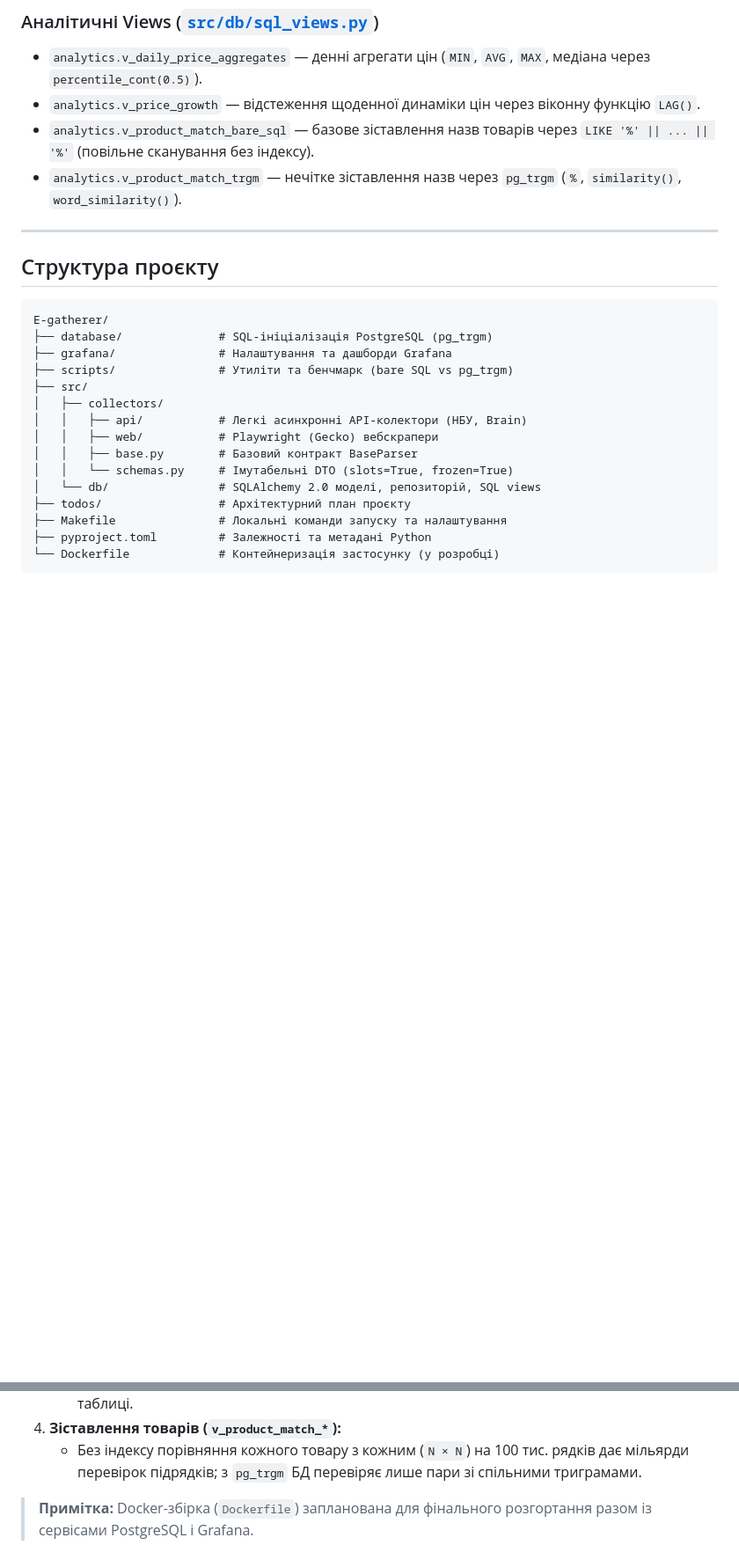
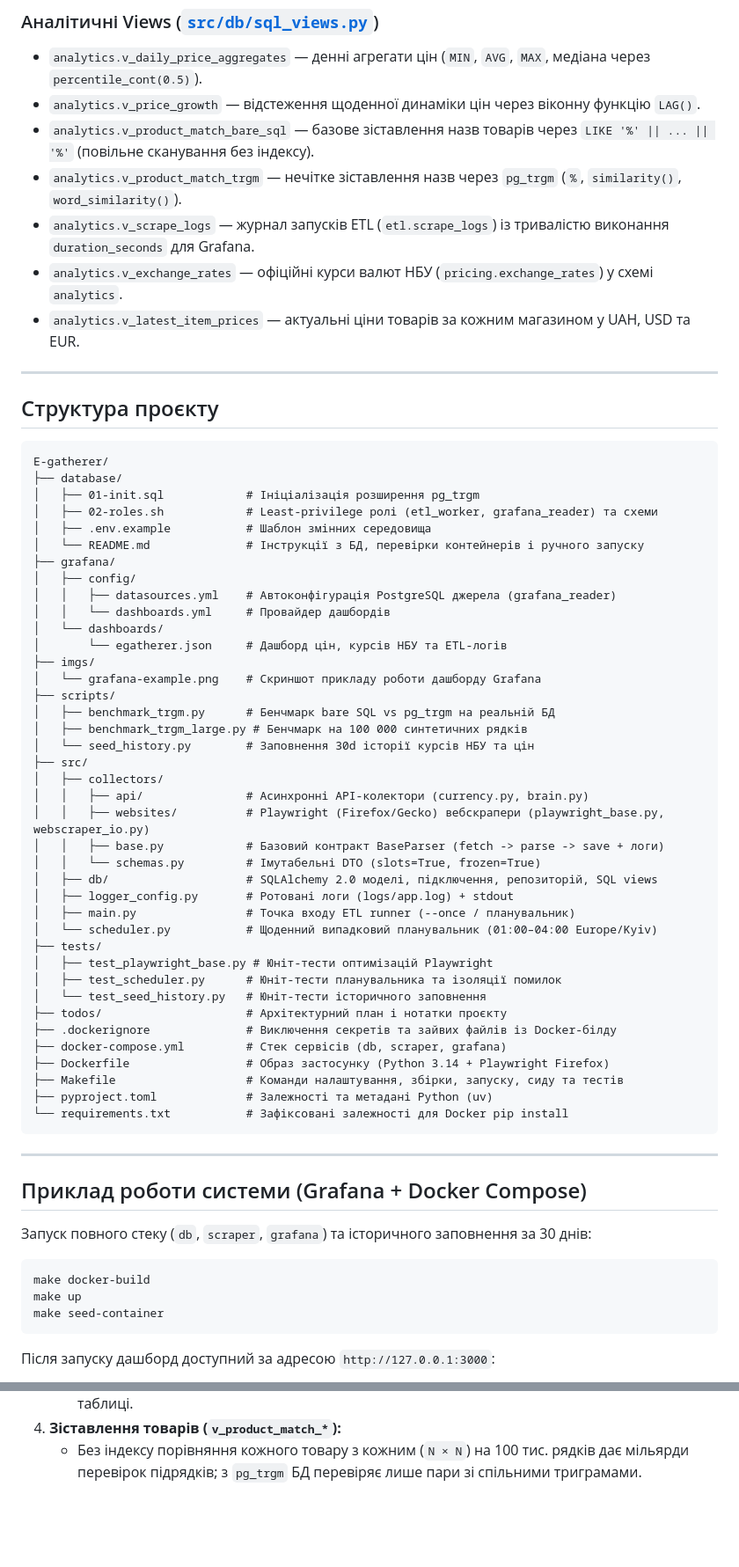
Before and after one commit to Fanuk5000/E-Gatherer, a Markdown page: README.md, 2 parts joined by grey strips. Shown at 88% size. Rendered like a GitHub page; blank space fills up the shorter version.

Commit message:
docs: update the structure of root readme, add example for runned grafana

````diff
--- a/README.md
+++ b/README.md
@@ -33,6 +33,9 @@
 - `analytics.v_price_growth` — відстеження щоденної динаміки цін через віконну функцію `LAG()`.
 - `analytics.v_product_match_bare_sql` — базове зіставлення назв товарів через `LIKE '%' || ... || '%'` (повільне сканування без індексу).
 - `analytics.v_product_match_trgm` — нечітке зіставлення назв через `pg_trgm` (`%`, `similarity()`, `word_similarity()`).
+- `analytics.v_scrape_logs` — журнал запусків ETL (`etl.scrape_logs`) із тривалістю виконання `duration_seconds` для Grafana.
+- `analytics.v_exchange_rates` — офіційні курси валют НБУ (`pricing.exchange_rates`) у схемі `analytics`.
+- `analytics.v_latest_item_prices` — актуальні ціни товарів за кожним магазином у UAH, USD та EUR.
 
 ---
 
@@ -40,18 +43,57 @@
 
 ```text
 E-gatherer/
-├── database/              # SQL-ініціалізація PostgreSQL (pg_trgm)
-├── grafana/               # Налаштування та дашборди Grafana
-├── scripts/               # Утиліти та бенчмарк (bare SQL vs pg_trgm)
+├── database/
+│   ├── 01-init.sql            # Ініціалізація розширення pg_trgm
+│   ├── 02-roles.sh            # Least-privilege ролі (etl_worker, grafana_reader) та схеми
+│   ├── .env.example           # Шаблон змінних середовища
+│   └── README.md              # Інструкції з БД, перевірки контейнерів і ручного запуску
+├── grafana/
+│   ├── config/
+│   │   ├── datasources.yml    # Автоконфігурація PostgreSQL джерела (grafana_reader)
+│   │   └── dashboards.yml     # Провайдер дашбордів
+│   └── dashboards/
+│       └── egatherer.json     # Дашборд цін, курсів НБУ та ETL-логів
+├── imgs/
+│   └── grafana-example.png    # Скриншот прикладу роботи дашборду Grafana
+├── scripts/
+│   ├── benchmark_trgm.py      # Бенчмарк bare SQL vs pg_trgm на реальній БД
+│   ├── benchmark_trgm_large.py # Бенчмарк на 100 000 синтетичних рядків
+│   └── seed_history.py        # Заповнення 30d історії курсів НБУ та цін
 ├── src/
 │   ├── collectors/
-│   │   ├── api/           # Легкі асинхронні API-колектори (НБУ, Brain)
-│   │   ├── web/           # Playwright (Gecko) вебскрапери
-│   │   ├── base.py        # Базовий контракт BaseParser
-│   │   └── schemas.py     # Імутабельні DTO (slots=True, frozen=True)
-│   └── db/                # SQLAlchemy 2.0 моделі, репозиторій, SQL views
-├── todos/                 # Архітектурний план проєкту
-├── Makefile               # Локальні команди запуску та налаштування
-├── pyproject.toml         # Залежності та метадані Python
-└── Dockerfile             # Контейнеризація застосунку (у розробці)
+│   │   ├── api/               # Асинхронні API-колектори (currency.py, brain.py)
+│   │   ├── websites/          # Playwright (Firefox/Gecko) вебскрапери (playwright_base.py, webscraper_io.py)
+│   │   ├── base.py            # Базовий контракт BaseParser (fetch -> parse -> save + логи)
+│   │   └── schemas.py         # Імутабельні DTO (slots=True, frozen=True)
+│   ├── db/                    # SQLAlchemy 2.0 моделі, підключення, репозиторій, SQL views
+│   ├── logger_config.py       # Ротовані логи (logs/app.log) + stdout
+│   ├── main.py                # Точка входу ETL runner (--once / планувальник)
+│   └── scheduler.py           # Щоденний випадковий планувальник (01:00–04:00 Europe/Kyiv)
+├── tests/
+│   ├── test_playwright_base.py # Юніт-тести оптимізацій Playwright
+│   ├── test_scheduler.py      # Юніт-тести планувальника та ізоляції помилок
+│   └── test_seed_history.py   # Юніт-тести історичного заповнення
+├── todos/                     # Архітектурний план і нотатки проєкту
+├── .dockerignore              # Виключення секретів та зайвих файлів із Docker-білду
+├── docker-compose.yml         # Стек сервісів (db, scraper, grafana)
+├── Dockerfile                 # Образ застосунку (Python 3.14 + Playwright Firefox)
+├── Makefile                   # Команди налаштування, збірки, запуску, сиду та тестів
+├── pyproject.toml             # Залежності та метадані Python (uv)
+└── requirements.txt           # Зафіксовані залежності для Docker pip install
 ```
+
+---
+
+## Приклад роботи системи (Grafana + Docker Compose)
+
+Запуск повного стеку (`db`, `scraper`, `grafana`) та історичного заповнення за 30 днів:
+
+```bash
+make docker-build
+make up
+make seed-container
+```
+
+Після запуску дашборд доступний за адресою `http://127.0.0.1:3000`:
+
@@ -144,5 +187,3 @@ make bench-large
    - На великій БД пошук одразу стрибає на потрібні кілька сторінок замість читання всієї таблиці.
 4. **Зіставлення товарів (`v_product_match_*`):**
    - Без індексу порівняння кожного товару з кожним (`N × N`) на 100 тис. рядків дає мільярди перевірок підрядків; з `pg_trgm` БД перевіряє лише пари зі спільними триграмами.
-
-> **Примітка:** Docker-збірка (`Dockerfile`) запланована для фінального розгортання разом із сервісами PostgreSQL і Grafana.
````
Also changed, not shown: other parts of README.md (+3 -2 lines), imgs/grafana-example.png (added).
